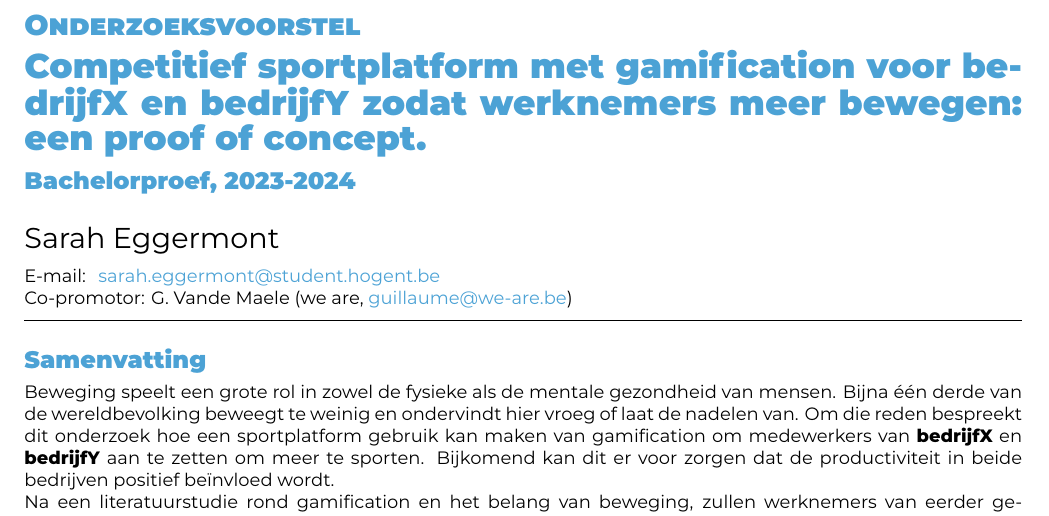
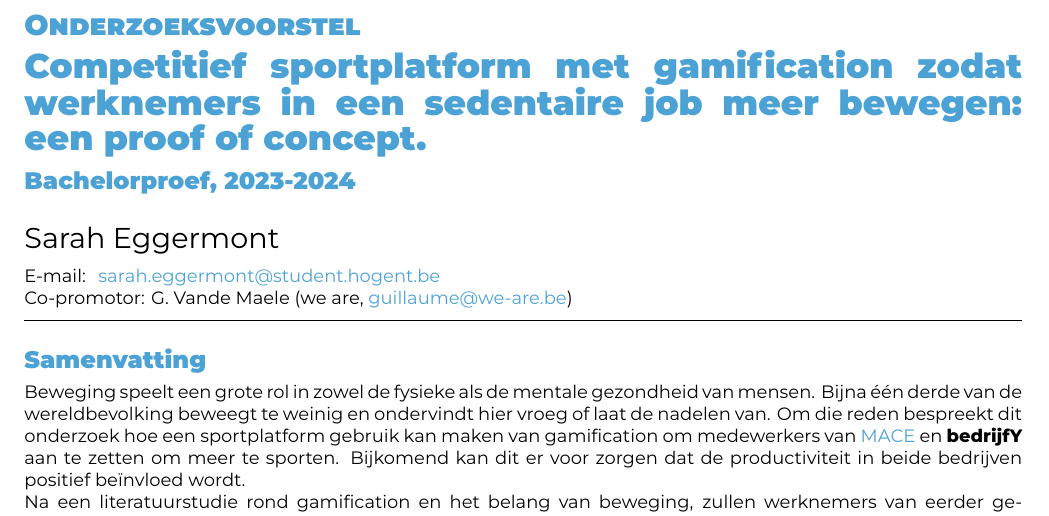
Before and after one commit to SarahEggermont/bachelorproef, a LaTeX document (voorstel/EggermontSarah-BPvoorstel.tex): part of page 1 of 5, cut so that both start at the same text. Compiled offline with XeLaTeX.

Commit message:
Aanpassen titel en abstract

```diff
--- a/voorstel/EggermontSarah-BPvoorstel.tex
+++ b/voorstel/EggermontSarah-BPvoorstel.tex
@@ -26,7 +26,7 @@
 
 \academicyear{2023-2024}
 
-\title{Competitief sportplatform met gamification voor \textbf{bedrijfX} en \textbf{bedrijfY} zodat werknemers meer bewegen: een proof of concept}
+\title{Competitief sportplatform met gamification zodat werknemers in een sedentaire job meer bewegen: een proof of concept}
 
 \author{Sarah Eggermont}
 \email{sarah.eggermont@student.hogent.be}
@@ -40,7 +40,7 @@
 
 \begin{abstract}
 
-Beweging speelt een grote rol in zowel de fysieke als de mentale gezondheid van mensen. Bijna één derde van de wereldbevolking beweegt te weinig en ondervindt hier vroeg of laat de nadelen van. Om die reden bespreekt dit onderzoek hoe een sportplatform gebruik kan maken van gamification om medewerkers van \textbf{bedrijfX} en \textbf{bedrijfY} aan te zetten om meer te sporten. Bijkomend kan dit er voor zorgen dat de productiviteit in beide bedrijven positief beïnvloed wordt.
+Beweging speelt een grote rol in zowel de fysieke als de mentale gezondheid van mensen. Bijna één derde van de wereldbevolking beweegt te weinig en ondervindt hier vroeg of laat de nadelen van. Om die reden bespreekt dit onderzoek hoe een sportplatform gebruik kan maken van gamification om medewerkers van \href{https://www.mace-legal.com/}{MACE} en \textbf{bedrijfY} aan te zetten om meer te sporten. Bijkomend kan dit er voor zorgen dat de productiviteit in beide bedrijven positief beïnvloed wordt.
 
 Na een literatuurstudie rond gamification en het belang van beweging, zullen werknemers van eerder genoemde bedrijven geïnterviewd worden om de succescriteria en de benodigdheden van het nieuwe platform te bepalen. Aan de hand van deze criteria zal een platform, in de vorm van een responsive website, gecreëerd worden. Hierin wordt gamification geïmplementeerd en zullen sportgegevens van deelnemende werknemers verzameld en grafisch voorgesteld worden op het platform. Deze gegevens zullen na een testperiode vergeleken worden met de initiële waarden om te onderzoeken of het sportplatform effectief voor een positieve evolutie gezorgd heeft in de hoeveelheid beweging van de werknemers.
 
```
